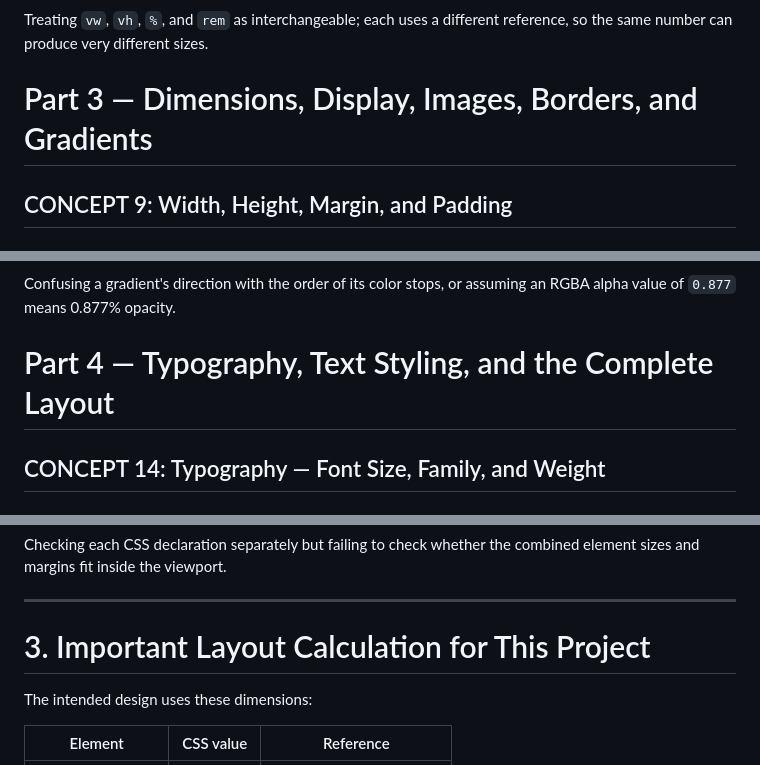
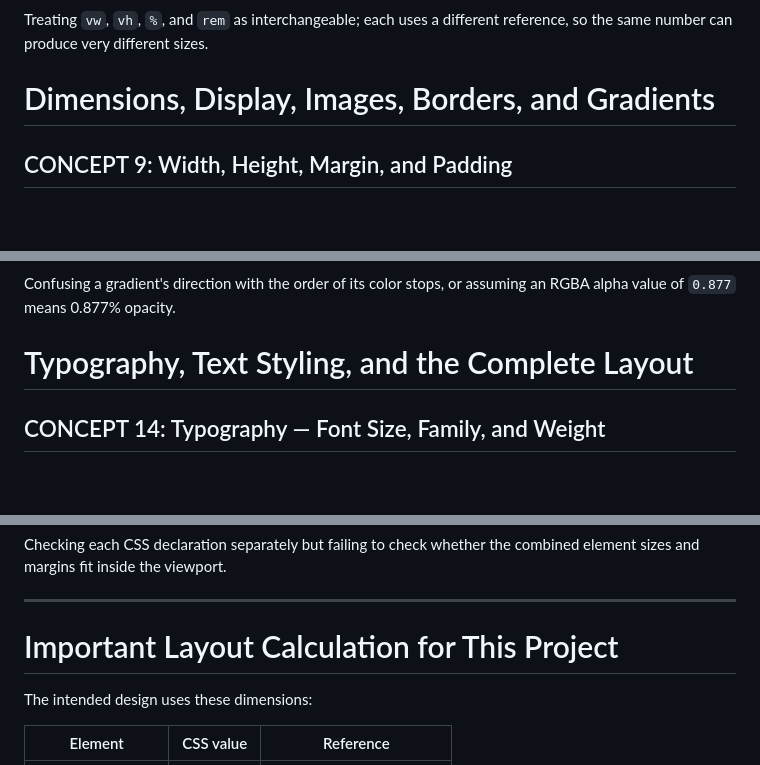
Before and after one commit to Hrithik-Mahato/TuteDude, a Markdown page: All_Tasks/Task04/Readme.md, 3 parts joined by grey strips. Rendered like a GitHub page; blank space fills up the shorter version.

```diff
--- a/All_Tasks/Task04/Readme.md
+++ b/All_Tasks/Task04/Readme.md
@@ -629,7 +627,7 @@ Signals in your assignment include "25% of the width," "10% of the viewport heig
 
 Treating `vw`, `vh`, `%`, and `rem` as interchangeable; each uses a different reference, so the same number can produce very different sizes.
 
-# Part 3 — Dimensions, Display, Images, Borders, and Gradients
+# Dimensions, Display, Images, Borders, and Gradients
 
 ## CONCEPT 9: Width, Height, Margin, and Padding
 
@@ -959,7 +958,7 @@ Use gradients when a task requests a gradient button, a smooth color transition,
 
 Confusing a gradient's direction with the order of its color stops, or assuming an RGBA alpha value of `0.877` means 0.877% opacity.
 
-# Part 4 — Typography, Text Styling, and the Complete Layout
+# Typography, Text Styling, and the Complete Layout
 
 ## CONCEPT 14: Typography — Font Size, Family, and Weight
 
@@ -1297,7 +1296,7 @@ Checking each CSS declaration separately but failing to check whether the combin
 
 ---
 
-# 3. Important Layout Calculation for This Project
+# Important Layout Calculation for This Project
 
 The intended design uses these dimensions:
 
```
Also changed, not shown: other parts of All_Tasks/Task04/Readme.md (+47 -50 lines).
